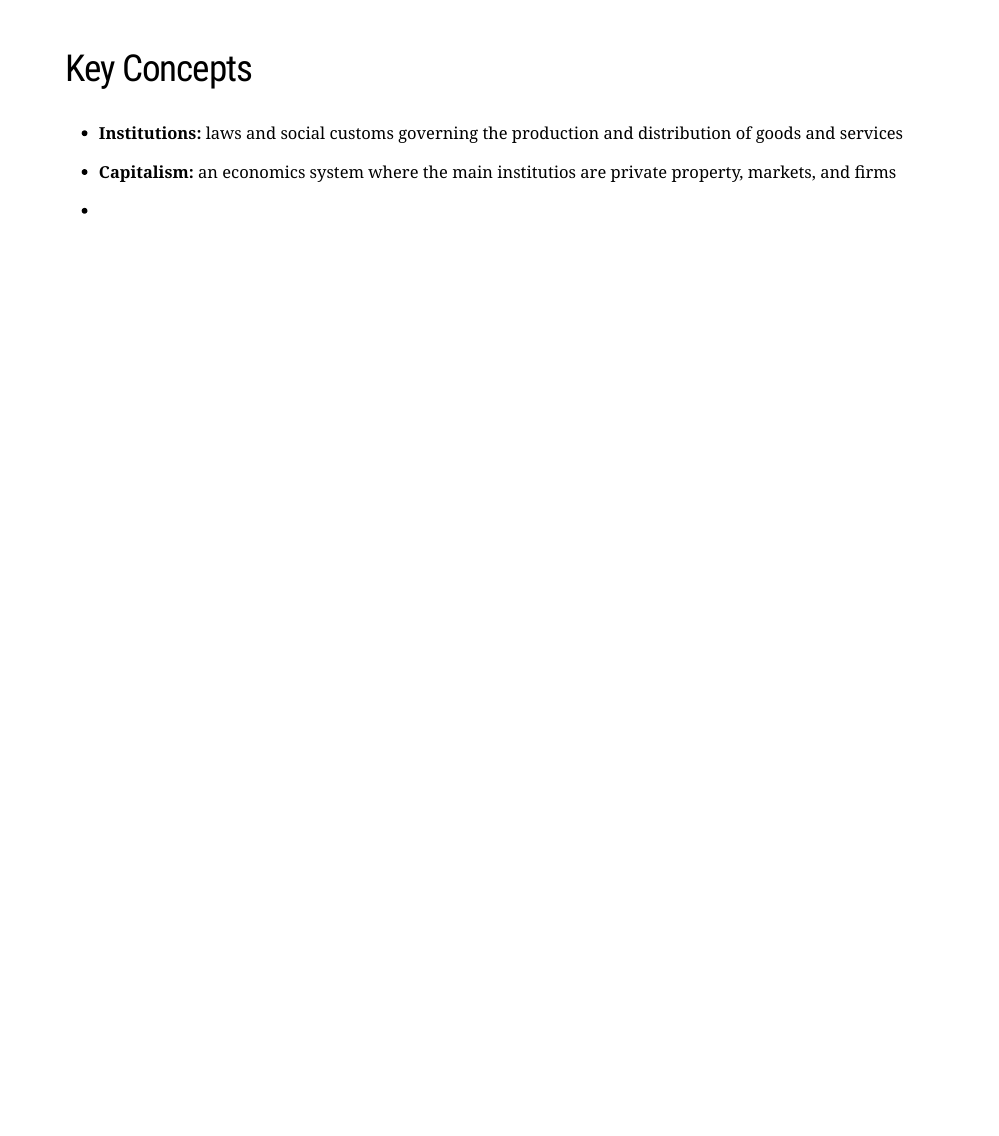
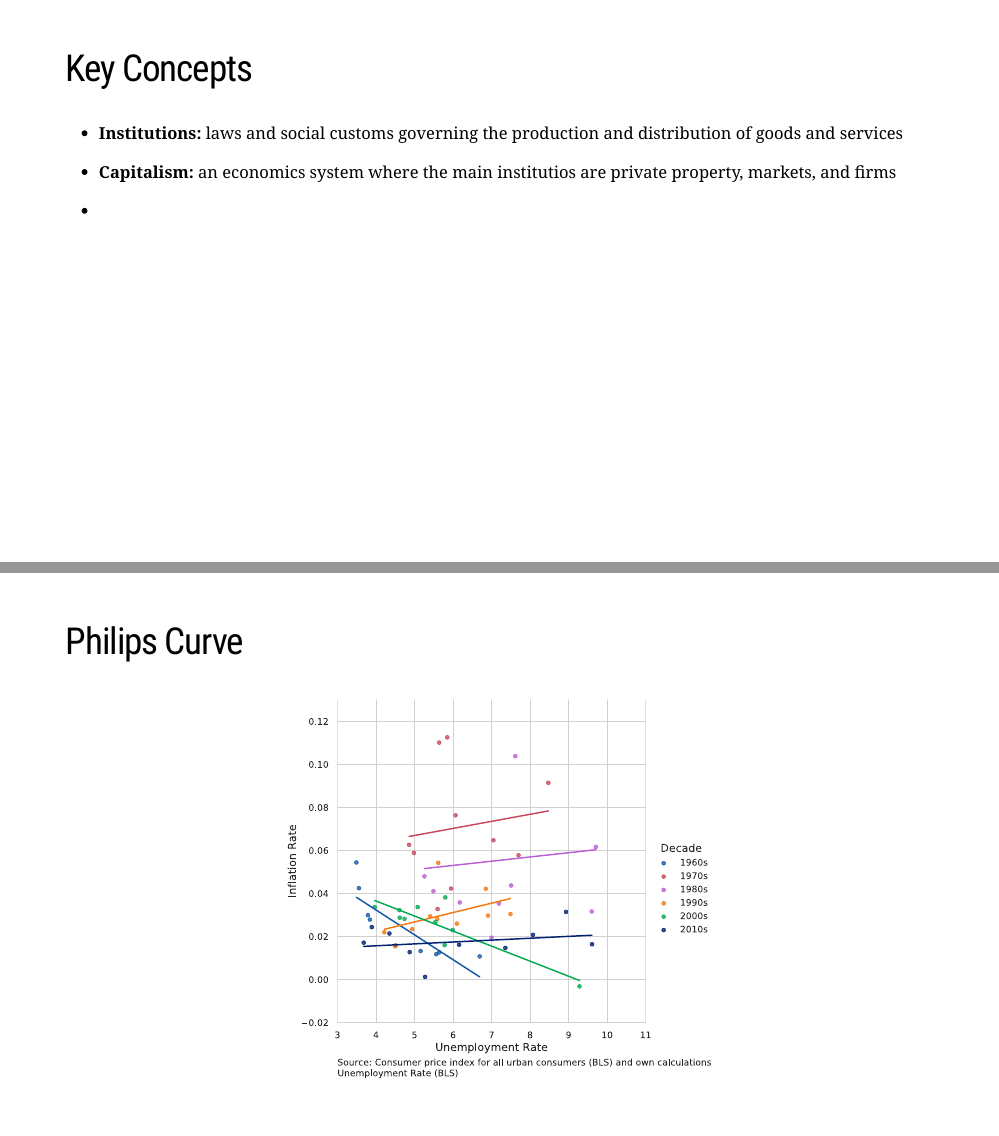
Before and after one commit to gunerilhan/macroforbusiness, an R Markdown document (lecture1/lecture1.Rmd): page 16 of 16 before the commit and pages 16 and 22 of 22 after it, the two joined at a grey line. The pictures show the slides in the output file lecture1/lecture1.html that the author committed with the source; the slides are laid out offline by our stand-in for remark.js, each with all of its steps uncovered, in fonts that may differ from those the slides ask for, and without slide numbers, shadows or browser add-ons; a font, style sheet, LaTeX package, included part or bibliography that could not be used is replaced or left out.

Commit message:
Added philips curve to lecture 1

```diff
--- a/lecture1/lecture1.Rmd
+++ b/lecture1/lecture1.Rmd
@@ -209,3 +209,48 @@ Usually expressed in per-capita terms (as an average income).
 - **Capitalism:** an economics system where the main institutios are private property, markets, and firms
 
 -
+
+---
+## Philips Curve
+
+<center>
+<img src="./lecture1_files/figure-html/philips_curve_1960s.svg" width="50%"/>
+</center>
+
+---
+
+## Philips Curve
+
+<center>
+<img src="./lecture1_files/figure-html/philips_curve_1970s.svg" width="50%"/>
+</center>
+
+
+---
+
+## Philips Curve
+
+<center>
+<img src="./lecture1_files/figure-html/philips_curve_1980s.svg" width="50%"/>
+</center>
+
+---
+## Philips Curve
+
+<center>
+<img src="./lecture1_files/figure-html/philips_curve_1990s.svg" width="50%"/>
+</center>
+
+---
+## Philips Curve
+
+<center>
+<img src="./lecture1_files/figure-html/philips_curve_2000s.svg" width="50%"/>
+</center>
+
+---
+## Philips Curve
+
+<center>
+<img src="./lecture1_files/figure-html/philips_curve_2010s.svg" width="50%"/>
+</center>
```
Also changed, not shown: lecture1/lecture1.html, lecture1/lecture1.pdf, lecture1/lecture1_files/figure-html/philips_curve_1960s.svg (added), lecture1/lecture1_files/figure-html/philips_curve_1970s.svg (added), lecture1/lecture1_files/figure-html/philips_curve_1980s.svg (added), lecture1/lecture1_files/figure-html/philips_curve_1990s.svg (added), lecture1/lecture1_files/figure-html/philips_curve_2000s.svg (added), lecture1/lecture1_files/figure-html/philips_curve_2010s.svg (added), lecture1/visuals/philips_curve_1960s.svg (added), lecture1/visuals/philips_curve_1970s.svg (added), lecture1/visuals/philips_curve_1980s.svg (added), lecture1/visuals/philips_curve_1990s.svg (added), lecture1/visuals/philips_curve_2000s.svg (added), lecture1/visuals/philips_curve_2010s.svg (added), 2 more files, 3 other files.
